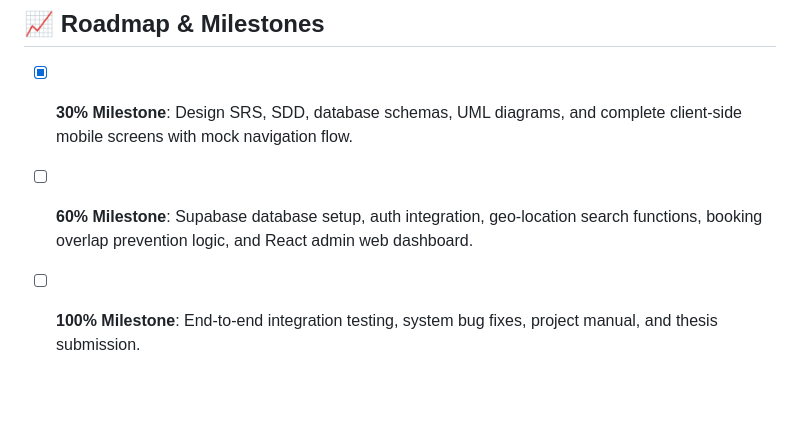
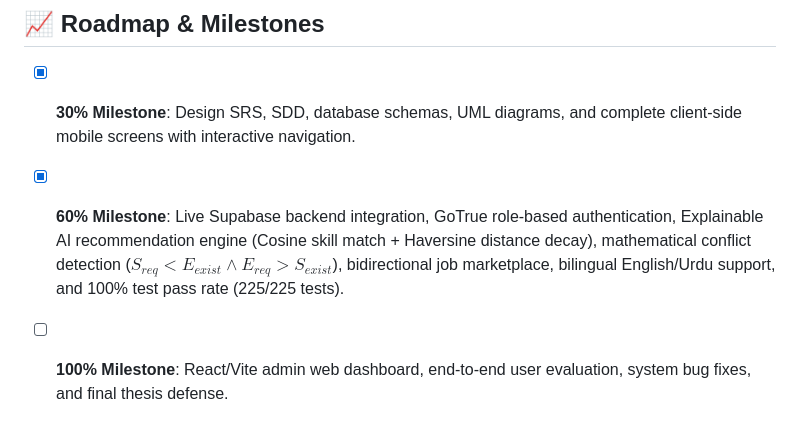
Before and after one commit to AbuZar-Babar/HomeEase, a Markdown page: README.md, the part around one of its changes. Rendered like a GitHub page; blank space fills up the shorter version.

```diff
--- a/README.md
+++ b/README.md
@@ -97,6 +127,6 @@ HomeEase/
 ---
 
 ## 📈 Roadmap & Milestones
-* [x] **30% Milestone**: Design SRS, SDD, database schemas, UML diagrams, and complete client-side mobile screens with mock navigation flow.
-* [ ] **60% Milestone**: Supabase database setup, auth integration, geo-location search functions, booking overlap prevention logic, and React admin web dashboard.
-* [ ] **100% Milestone**: End-to-end integration testing, system bug fixes, project manual, and thesis submission.
+* [x] **30% Milestone**: Design SRS, SDD, database schemas, UML diagrams, and complete client-side mobile screens with interactive navigation.
+* [x] **60% Milestone**: Live Supabase backend integration, GoTrue role-based authentication, Explainable AI recommendation engine (Cosine skill match + Haversine distance decay), mathematical conflict detection ($S_{req} < E_{exist} \land E_{req} > S_{exist}$), bidirectional job marketplace, bilingual English/Urdu support, and 100% test pass rate (225/225 tests).
+* [ ] **100% Milestone**: React/Vite admin web dashboard, end-to-end user evaluation, system bug fixes, and final thesis defense.
```
Also changed, not shown: other parts of README.md (+40 -10 lines), 1 other file.
